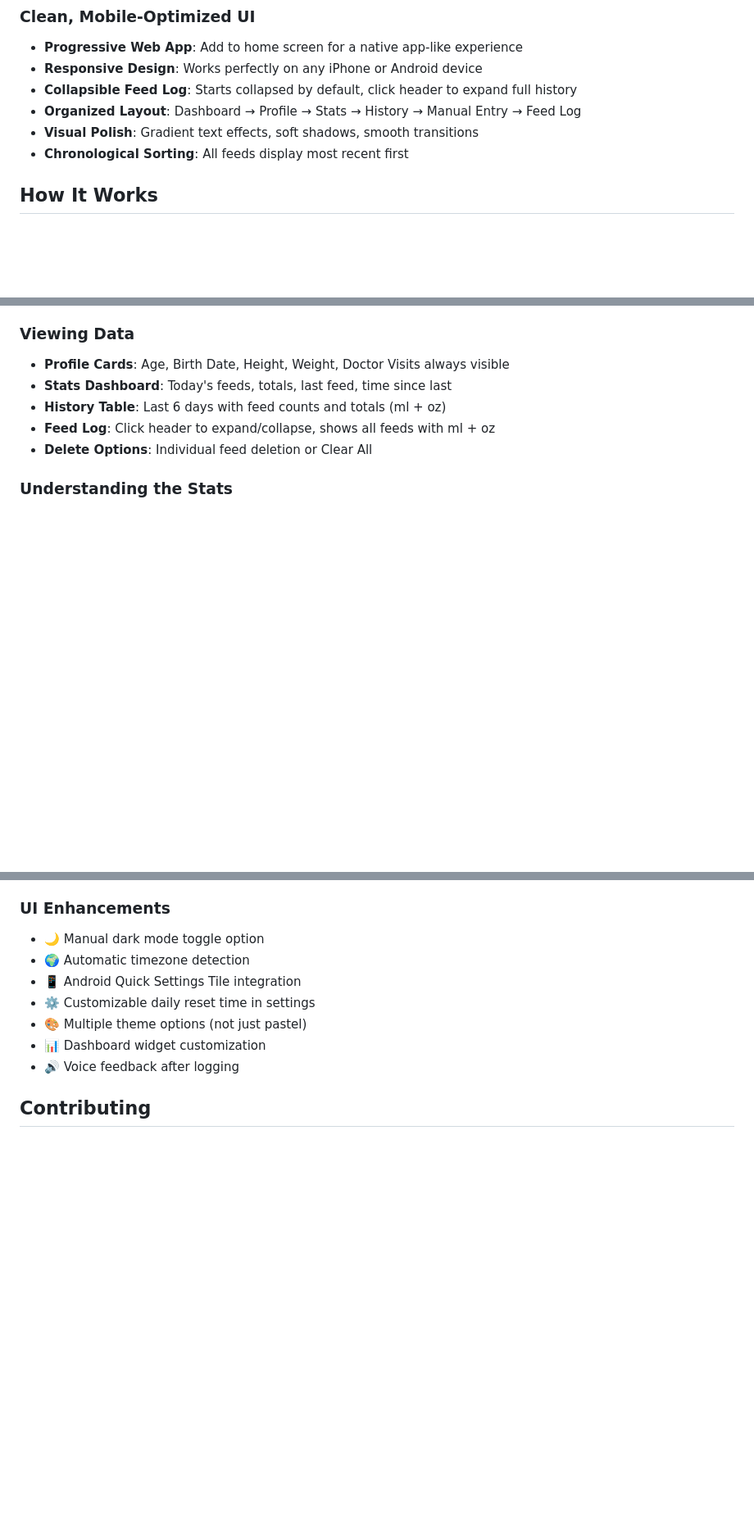
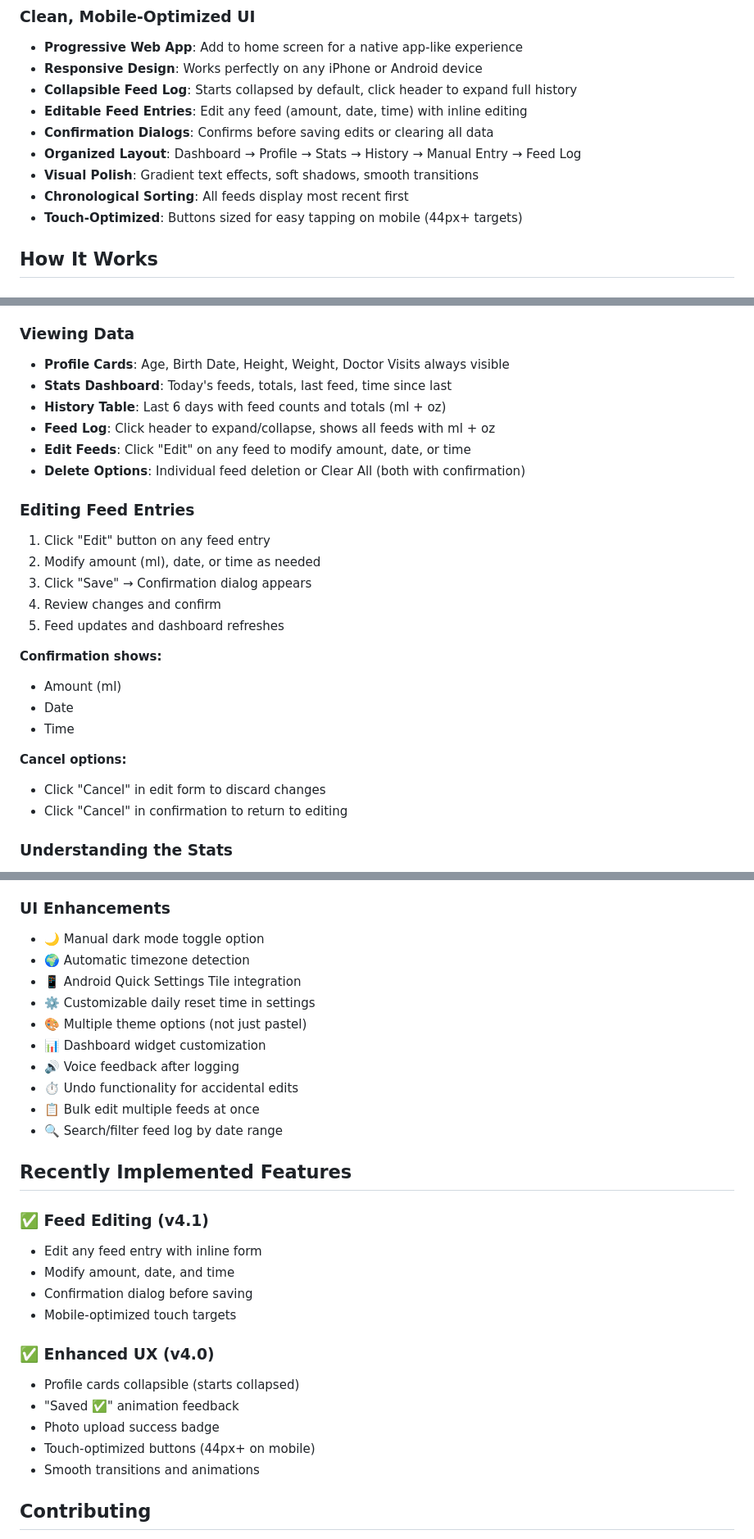
Before and after one commit to louisgiasullo-svg/bottle-tracker, a Markdown page: README.md, 3 parts joined by grey strips. Shown at 82% size. Drawn GitHub-style; blank space fills up the shorter version.

Commit message:
Implement feed editing and confirmation dialogs
Added features for editing feed entries and confirmation dialogs, enhancing user experience with mobile optimization.

```diff
--- a/README.md
+++ b/README.md
@@ -68,9 +68,12 @@ Features Serafina's personalized profile with photo upload, automatic age calcul
 - **Progressive Web App**: Add to home screen for a native app-like experience
 - **Responsive Design**: Works perfectly on any iPhone or Android device
 - **Collapsible Feed Log**: Starts collapsed by default, click header to expand full history
+- **Editable Feed Entries**: Edit any feed (amount, date, time) with inline editing
+- **Confirmation Dialogs**: Confirms before saving edits or clearing all data
 - **Organized Layout**: Dashboard → Profile → Stats → History → Manual Entry → Feed Log
 - **Visual Polish**: Gradient text effects, soft shadows, smooth transitions
 - **Chronological Sorting**: All feeds display most recent first
+- **Touch-Optimized**: Buttons sized for easy tapping on mobile (44px+ targets)
 
 ## How It Works
 
@@ -199,7 +202,24 @@ The app intelligently parses natural language input:
 - **Stats Dashboard**: Today's feeds, totals, last feed, time since last
 - **History Table**: Last 6 days with feed counts and totals (ml + oz)
 - **Feed Log**: Click header to expand/collapse, shows all feeds with ml + oz
-- **Delete Options**: Individual feed deletion or Clear All
+- **Edit Feeds**: Click "Edit" on any feed to modify amount, date, or time
+- **Delete Options**: Individual feed deletion or Clear All (both with confirmation)
+
+### Editing Feed Entries
+1. Click "Edit" button on any feed entry
+2. Modify amount (ml), date, or time as needed
+3. Click "Save" → Confirmation dialog appears
+4. Review changes and confirm
+5. Feed updates and dashboard refreshes
+
+**Confirmation shows:**
+- Amount (ml)
+- Date
+- Time
+
+**Cancel options:**
+- Click "Cancel" in edit form to discard changes
+- Click "Cancel" in confirmation to return to editing
 
 ### Understanding the Stats
 - **Age**: Auto-calculated as months/years with weeks below in parentheses
@@ -371,6 +391,24 @@ Both timezone and daily window can be customized by editing these values in the
 - 🎨 Multiple theme options (not just pastel)
 - 📊 Dashboard widget customization
 - 🔊 Voice feedback after logging
+- ⏱️ Undo functionality for accidental edits
+- 📋 Bulk edit multiple feeds at once
+- 🔍 Search/filter feed log by date range
+
+## Recently Implemented Features
+
+### ✅ Feed Editing (v4.1)
+- Edit any feed entry with inline form
+- Modify amount, date, and time
+- Confirmation dialog before saving
+- Mobile-optimized touch targets
+
+### ✅ Enhanced UX (v4.0)
+- Profile cards collapsible (starts collapsed)
+- "Saved ✅" animation feedback
+- Photo upload success badge
+- Touch-optimized buttons (44px+ on mobile)
+- Smooth transitions and animations
 
 ## Contributing
 
```
Also changed, not shown: other parts of README.md (+2 -1 lines).
